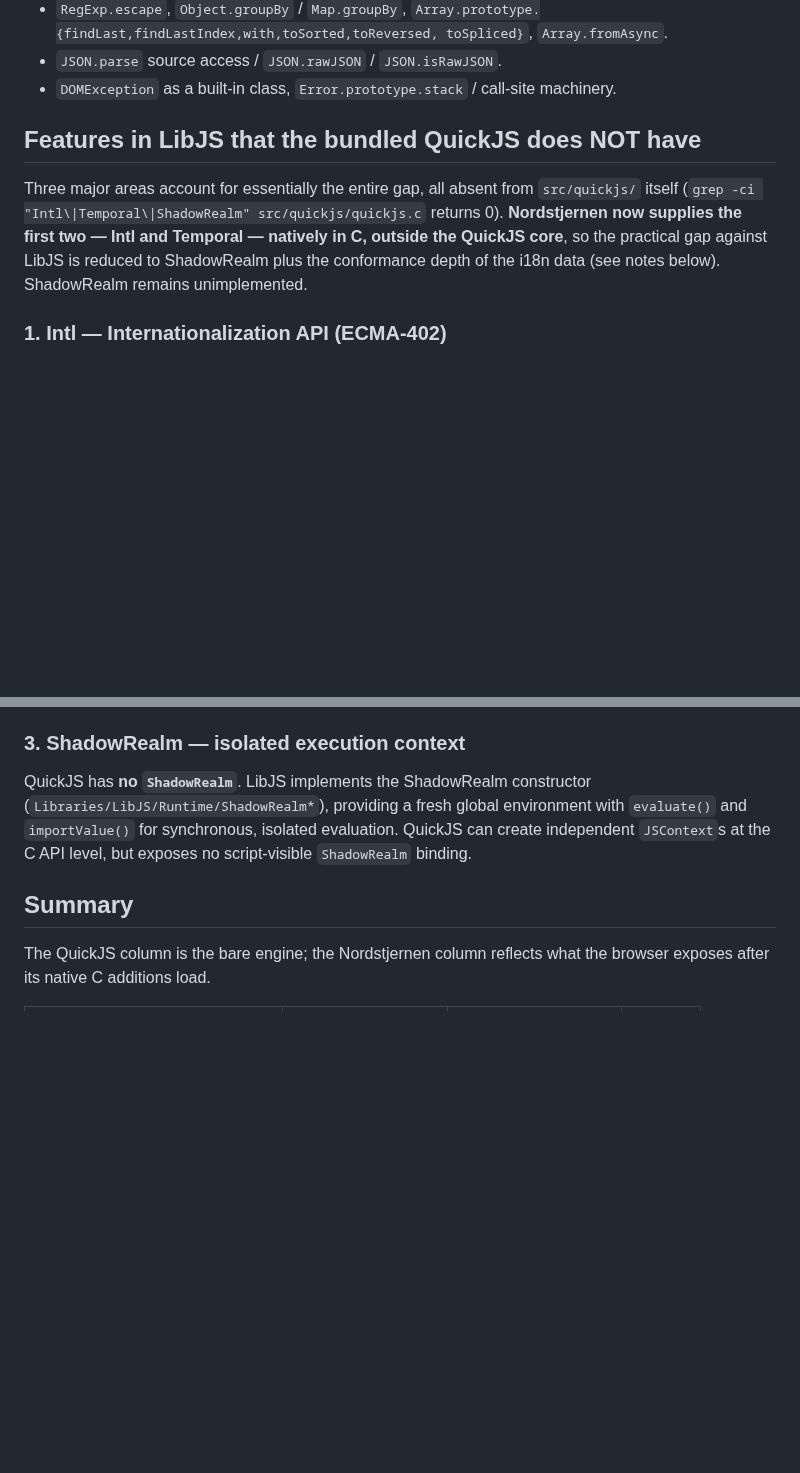
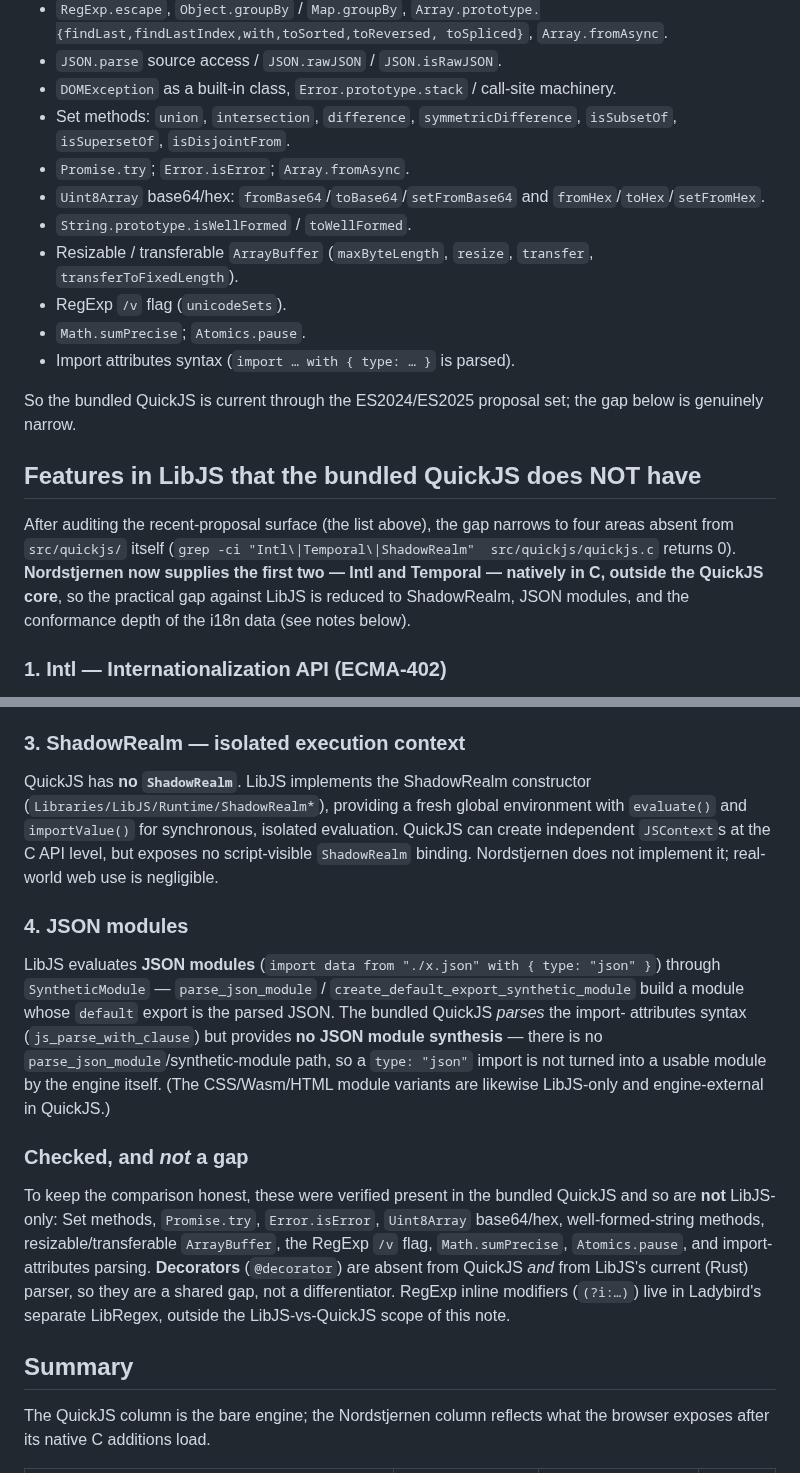
Before and after one commit to FoxNick/nordstjernen, a Markdown page: docs/quickjs-libjs-compare.md, 2 parts joined by grey strips. GitHub-like rendering; blank space fills up the shorter version.

Commit message:
docs: deepen QuickJS-vs-LibJS comparison
Audit the recent-proposal surface: confirm the bundled quickjs-ng 0.15.1
already implements Set methods, Promise.try, Error.isError, Uint8Array
base64/hex, well-formed strings, resizable/transferable ArrayBuffer, the
RegExp /v flag, Math.sumPrecise, Atomics.pause, and import-attributes
parsing. Add JSON modules (LibJS SyntheticModule) as a fourth genuine
LibJS-only gap alongside ShadowRealm, and note decorators as a shared
gap (absent from both) rather than a differentiator.

https://claude.ai/code/session_01HEGtqs6jDLf2TsfyGhCXfB

```diff
--- a/docs/quickjs-libjs-compare.md
+++ b/docs/quickjs-libjs-compare.md
@@ -44,16 +44,30 @@ below:
 - `JSON.parse` source access / `JSON.rawJSON` / `JSON.isRawJSON`.
 - `DOMException` as a built-in class, `Error.prototype.stack` /
   call-site machinery.
+- Set methods: `union`, `intersection`, `difference`,
+  `symmetricDifference`, `isSubsetOf`, `isSupersetOf`, `isDisjointFrom`.
+- `Promise.try`; `Error.isError`; `Array.fromAsync`.
+- `Uint8Array` base64/hex: `fromBase64`/`toBase64`/`setFromBase64` and
+  `fromHex`/`toHex`/`setFromHex`.
+- `String.prototype.isWellFormed` / `toWellFormed`.
+- Resizable / transferable `ArrayBuffer` (`maxByteLength`, `resize`,
+  `transfer`, `transferToFixedLength`).
+- RegExp `/v` flag (`unicodeSets`).
+- `Math.sumPrecise`; `Atomics.pause`.
+- Import attributes syntax (`import … with { type: … }` is parsed).
+
+So the bundled QuickJS is current through the ES2024/ES2025 proposal set;
+the gap below is genuinely narrow.
 
 ## Features in LibJS that the bundled QuickJS does NOT have
 
-Three major areas account for essentially the entire gap, all absent
-from `src/quickjs/` itself (`grep -ci "Intl\|Temporal\|ShadowRealm"
-src/quickjs/quickjs.c` returns 0). **Nordstjernen now supplies the first
-two — Intl and Temporal — natively in C, outside the QuickJS core**, so
-the practical gap against LibJS is reduced to ShadowRealm plus the
-conformance depth of the i18n data (see notes below). ShadowRealm remains
-unimplemented.
+After auditing the recent-proposal surface (the list above), the gap
+narrows to four areas absent from `src/quickjs/` itself
+(`grep -ci "Intl\|Temporal\|ShadowRealm"  src/quickjs/quickjs.c` returns
+0). **Nordstjernen now supplies the first two — Intl and Temporal —
+natively in C, outside the QuickJS core**, so the practical gap against
+LibJS is reduced to ShadowRealm, JSON modules, and the conformance depth
+of the i18n data (see notes below).
 
 ### 1. Intl — Internationalization API (ECMA-402)
 
@@ -138,7 +152,32 @@ constructor (`Libraries/LibJS/Runtime/ShadowRealm*`), providing a fresh
 global environment with `evaluate()` and `importValue()` for
 synchronous, isolated evaluation. QuickJS can create independent
 `JSContext`s at the C API level, but exposes no script-visible
-`ShadowRealm` binding.
+`ShadowRealm` binding. Nordstjernen does not implement it; real-world web
+use is negligible.
+
+### 4. JSON modules
+
+LibJS evaluates **JSON modules** (`import data from "./x.json" with
+{ type: "json" }`) through `SyntheticModule` — `parse_json_module` /
+`create_default_export_synthetic_module` build a module whose `default`
+export is the parsed JSON. The bundled QuickJS *parses* the import-
+attributes syntax (`js_parse_with_clause`) but provides **no JSON
+module synthesis** — there is no `parse_json_module`/synthetic-module
+path, so a `type: "json"` import is not turned into a usable module by
+the engine itself. (The CSS/Wasm/HTML module variants are likewise
+LibJS-only and engine-external in QuickJS.)
+
+### Checked, and *not* a gap
+
+To keep the comparison honest, these were verified present in the bundled
+QuickJS and so are **not** LibJS-only: Set methods, `Promise.try`,
+`Error.isError`, `Uint8Array` base64/hex, well-formed-string methods,
+resizable/transferable `ArrayBuffer`, the RegExp `/v` flag,
+`Math.sumPrecise`, `Atomics.pause`, and import-attributes parsing.
+**Decorators** (`@decorator`) are absent from QuickJS *and* from LibJS's
+current (Rust) parser, so they are a shared gap, not a differentiator.
+RegExp inline modifiers (`(?i:…)`) live in Ladybird's separate LibRegex,
+outside the LibJS-vs-QuickJS scope of this note.
 
 ## Summary
 
```
Also changed, not shown: other parts of docs/quickjs-libjs-compare.md (+12 -3 lines).
